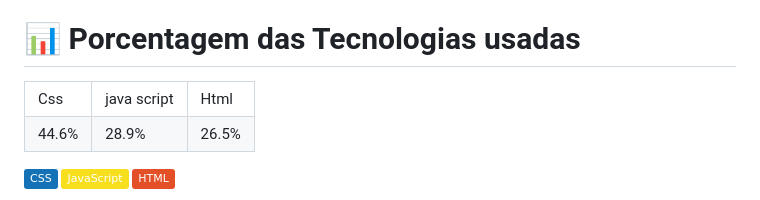
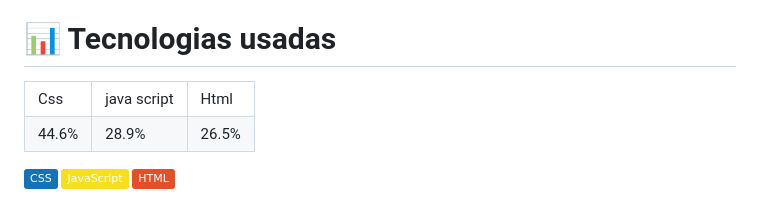
Before and after one commit to JIKLGJ/projetotcc2024, a Markdown page: README.md, the part around the change. Rendered like a GitHub page; badges without logos.

```diff
--- a/README.md
+++ b/README.md
@@ -9,7 +9,7 @@ Concluímos que a implementação de tecnologias digitais no ambiente escolar po
 
 
 
-<h1 > 📊 Porcentagem das Tecnologias usadas </h1>
+<h1 > 📊 Tecnologias usadas </h1>
 
 <table>
 <tr>
```
